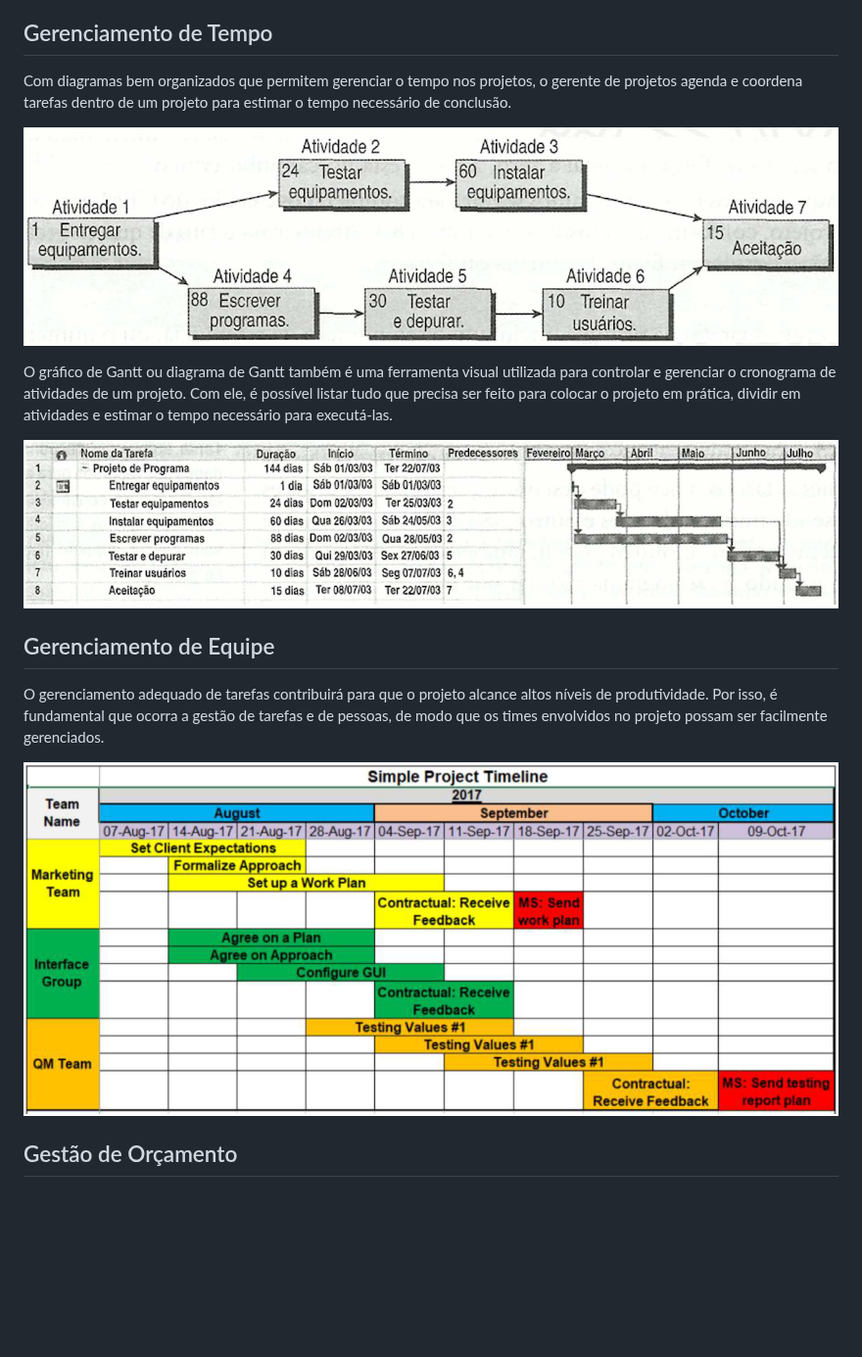
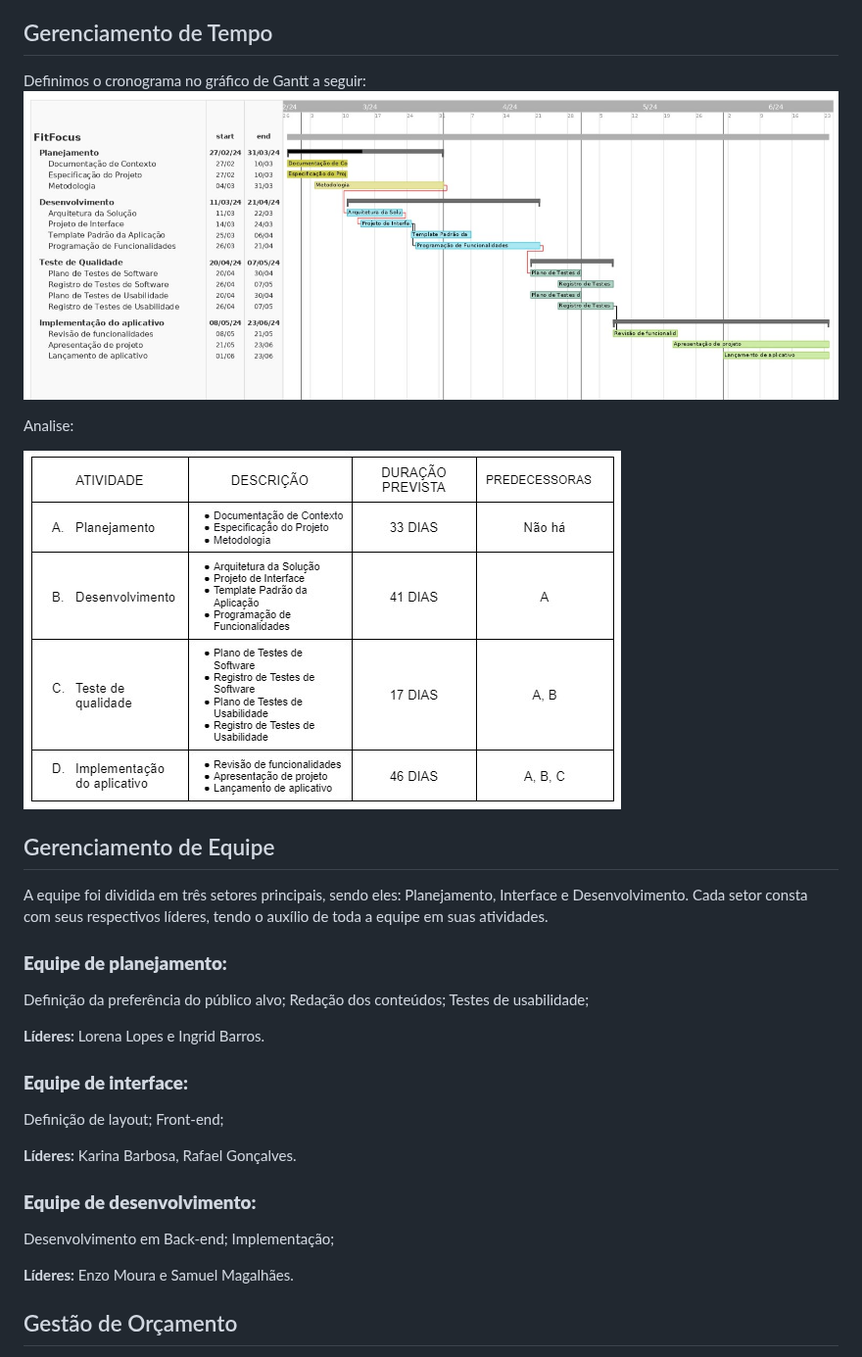
Before and after one commit to ICEI-PUC-Minas-PMV-ADS/pmv-ads-2024-1-e3-proj-mov-t6-pmv-ads-2024-1-e3-proj-fitfocus, a Markdown page: docs/02-Especificação do Projeto.md, the part around the change. Shown at 98% size. GitHub-like rendering; blank space fills up the shorter version.

Commit message:
Att Gestão de tempo e equipe.md

```diff
--- a/docs/02-Especificação do Projeto.md
+++ b/docs/02-Especificação do Projeto.md
@@ -172,19 +172,32 @@ De acordo com o PMBoK v6 as dez áreas que constituem os pilares para gerenciar
 
 ## Gerenciamento de Tempo
 
-Com diagramas bem organizados que permitem gerenciar o tempo nos projetos, o gerente de projetos agenda e coordena tarefas dentro de um projeto para estimar o tempo necessário de conclusão.
+Definimos o cronograma no gráfico de Gantt a seguir:
+<img src=https://github.com/ICEI-PUC-Minas-PMV-ADS/pmv-ads-2024-1-e3-proj-mov-t6-pmv-ads-2024-1-e3-proj-fitfocus/blob/3851333e61a611d0d5b0b27fd7c9bf91c0dd63e1/docs/img/Gantt-atualizado.jpg />
 
-![Diagrama de rede simplificado notação francesa (método francês)](img/02-diagrama-rede-simplificado.png)
+Analise:
 
-O gráfico de Gantt ou diagrama de Gantt também é uma ferramenta visual utilizada para controlar e gerenciar o cronograma de atividades de um projeto. Com ele, é possível listar tudo que precisa ser feito para colocar o projeto em prática, dividir em atividades e estimar o tempo necessário para executá-las.
-
-![Gráfico de Gantt](img/02-grafico-gantt.png)
+<img src=https://github.com/ICEI-PUC-Minas-PMV-ADS/pmv-ads-2024-1-e3-proj-mov-t6-pmv-ads-2024-1-e3-proj-fitfocus/blob/3d003f6575f401def7c0eda8b5e31527e07ecb39/docs/img/Analise.jpg />
 
 ## Gerenciamento de Equipe
 
-O gerenciamento adequado de tarefas contribuirá para que o projeto alcance altos níveis de produtividade. Por isso, é fundamental que ocorra a gestão de tarefas e de pessoas, de modo que os times envolvidos no projeto possam ser facilmente gerenciados.
+A equipe foi dividida em três setores principais, sendo eles: Planejamento, Interface e Desenvolvimento. Cada setor consta com seus respectivos líderes, tendo o auxílio de toda a equipe em suas atividades.
 
-![Simple Project Timeline](img/02-project-timeline.png)
+### **Equipe de planejamento:**
+Definição da preferência do público alvo; Redação dos conteúdos; Testes de usabilidade;
+
+**Líderes:** Lorena Lopes e Ingrid Barros.
+
+### **Equipe de interface:**
+Definição de layout; Front-end;
+
+**Líderes:** Karina Barbosa, Rafael Gonçalves.
+
+### **Equipe de desenvolvimento:**
+Desenvolvimento em Back-end; Implementação;
+
+**Líderes:** Enzo Moura e Samuel Magalhães.
+
 
 ## Gestão de Orçamento
 
```
